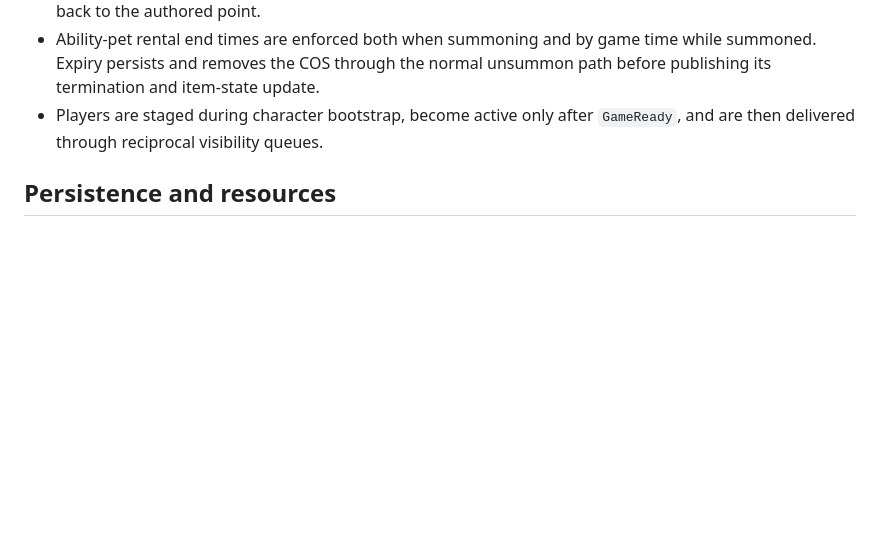
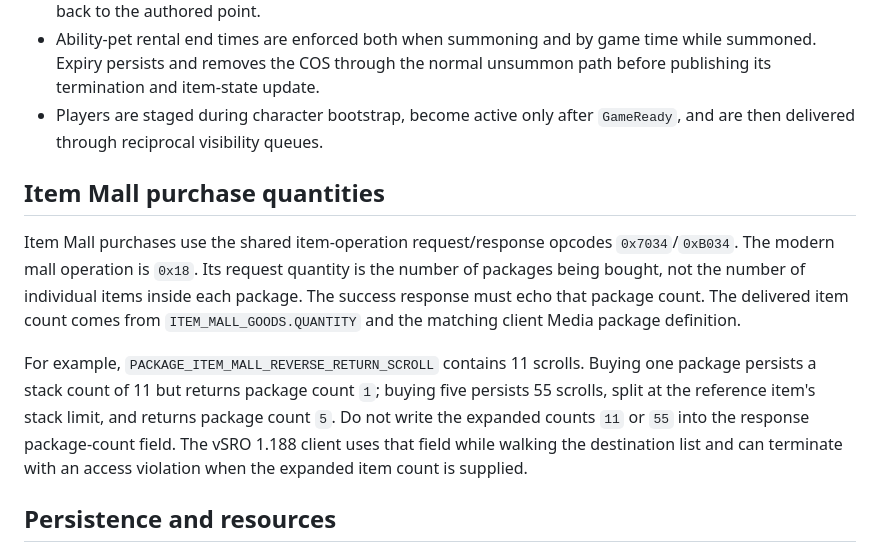
Before and after one commit to kahme247/AegisCore-SRO, a Markdown page: agent-server/README.md, the part around the change. Drawn GitHub-style; blank space fills up the shorter version.

Commit message:
docs: explain item mall package quantity contract

```diff
--- a/agent-server/README.md
+++ b/agent-server/README.md
@@ -176,6 +176,23 @@ inventory item, and notice/NPC chat is not implemented.
 - Players are staged during character bootstrap, become active only after
   `GameReady`, and are then delivered through reciprocal visibility queues.
 
+## Item Mall purchase quantities
+
+Item Mall purchases use the shared item-operation request/response opcodes
+`0x7034`/`0xB034`. The modern mall operation is `0x18`. Its request quantity is
+the number of packages being bought, not the number of individual items inside
+each package. The success response must echo that package count. The delivered
+item count comes from `ITEM_MALL_GOODS.QUANTITY` and the matching client Media
+package definition.
+
+For example, `PACKAGE_ITEM_MALL_REVERSE_RETURN_SCROLL` contains 11 scrolls.
+Buying one package persists a stack count of 11 but returns package count `1`;
+buying five persists 55 scrolls, split at the reference item's stack limit,
+and returns package count `5`. Do not write the expanded counts `11` or `55`
+into the response package-count field. The vSRO 1.188 client uses that field
+while walking the destination list and can terminate with an access violation
+when the expanded item count is supplied.
+
 ## Persistence and resources
 
 Apply account migrations and shard migrations through `000053` before runtime.
```
Also changed, not shown: cmd/sro-data/README.md (+19 -3 lines).
